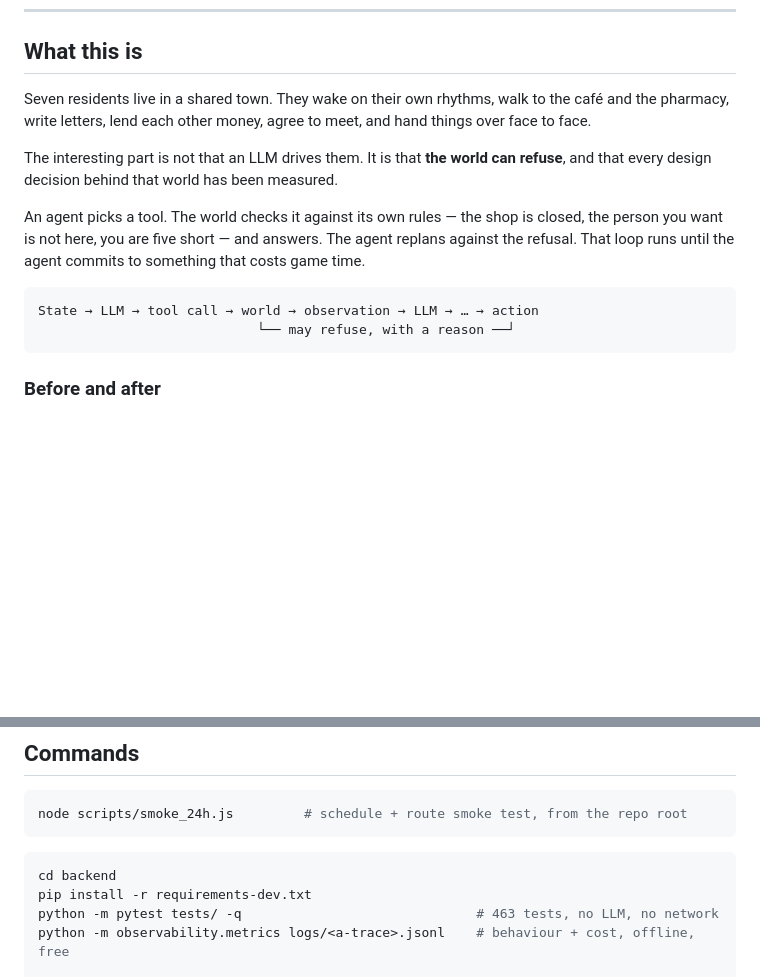
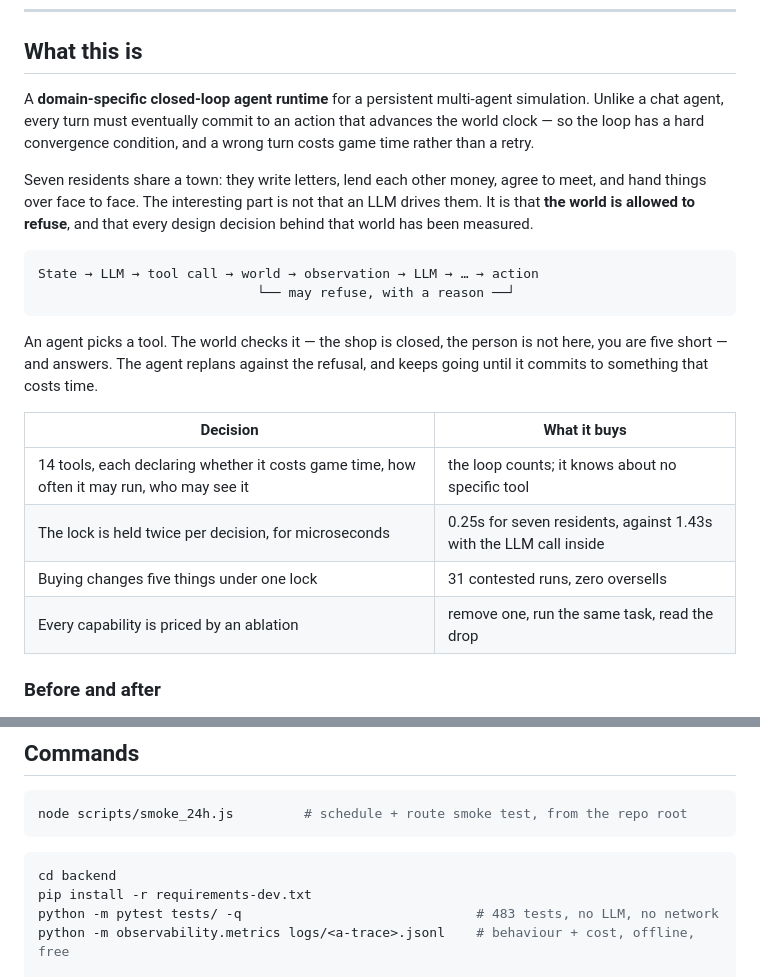
Before and after one commit to aoaoguo2003/valentown, a Markdown page: README.md, 2 parts joined by grey strips. Rendered like a GitHub page; blank space fills up the shorter version.

Commit message:
docs: put the point in the first screen, and prove the test claim with a badge
The opening spent thirteen lines arriving at what this is. It now says it in
four, and says the thing worth saying: a domain-specific closed-loop runtime,
where every turn must commit to an action that advances the clock — not a
general agent framework, and better for saying so.

Four engineering decisions and what each one bought sit above the fold, so a
reader who gives this twenty seconds still leaves with numbers.

The CI badge replaces a promise with a link. "483 tests, no LLM, no network"
was a claim you had to clone the repo to check, and it was wrong until this
afternoon; now the runner checks it on every push, without a key.

Test count corrected 463 -> 483 in both languages.

Co-Authored-By: Claude Opus 5 <noreply@anthropic.com>

````diff
--- a/README.md
+++ b/README.md
@@ -14,22 +16,31 @@ English · [简体中文](README.zh-CN.md)
 
 ## What this is
 
-Seven residents live in a shared town. They wake on their own rhythms, walk to the
-café and the pharmacy, write letters, lend each other money, agree to meet, and
-hand things over face to face.
+A **domain-specific closed-loop agent runtime** for a persistent multi-agent
+simulation. Unlike a chat agent, every turn must eventually commit to an action
+that advances the world clock — so the loop has a hard convergence condition,
+and a wrong turn costs game time rather than a retry.
 
-The interesting part is not that an LLM drives them. It is that **the world can
-refuse**, and that every design decision behind that world has been measured.
-
-An agent picks a tool. The world checks it against its own rules — the shop is
-closed, the person you want is not here, you are five short — and answers. The
-agent replans against the refusal. That loop runs until the agent commits to
-something that costs game time.
+Seven residents share a town: they write letters, lend each other money, agree
+to meet, and hand things over face to face. The interesting part is not that an
+LLM drives them. It is that **the world is allowed to refuse**, and that every
+design decision behind that world has been measured.
 
 ```
 State → LLM → tool call → world → observation → LLM → … → action
                             └── may refuse, with a reason ──┘
 ```
+
+An agent picks a tool. The world checks it — the shop is closed, the person is
+not here, you are five short — and answers. The agent replans against the
+refusal, and keeps going until it commits to something that costs time.
+
+| Decision | What it buys |
+|---|---|
+| 14 tools, each declaring whether it costs game time, how often it may run, who may see it | the loop counts; it knows about no specific tool |
+| The lock is held twice per decision, for microseconds | 0.25s for seven residents, against 1.43s with the LLM call inside |
+| Buying changes five things under one lock | 31 contested runs, zero oversells |
+| Every capability is priced by an ablation | remove one, run the same task, read the drop |
 
 ### Before and after
 
@@ -287,7 +298,7 @@ node scripts/smoke_24h.js         # schedule + route smoke test, from the repo r
 ```bash
 cd backend
 pip install -r requirements-dev.txt
-python -m pytest tests/ -q                              # 463 tests, no LLM, no network
+python -m pytest tests/ -q                              # 483 tests, no LLM, no network
 python -m observability.metrics logs/<a-trace>.jsonl    # behaviour + cost, offline, free
 
 python ../scripts/dry_run.py --days 2 --scenario errand # drive the whole town (costs money)
````
Also changed, not shown: other parts of README.md (+2 -0 lines), README.zh-CN.md (+3 -1 lines).
